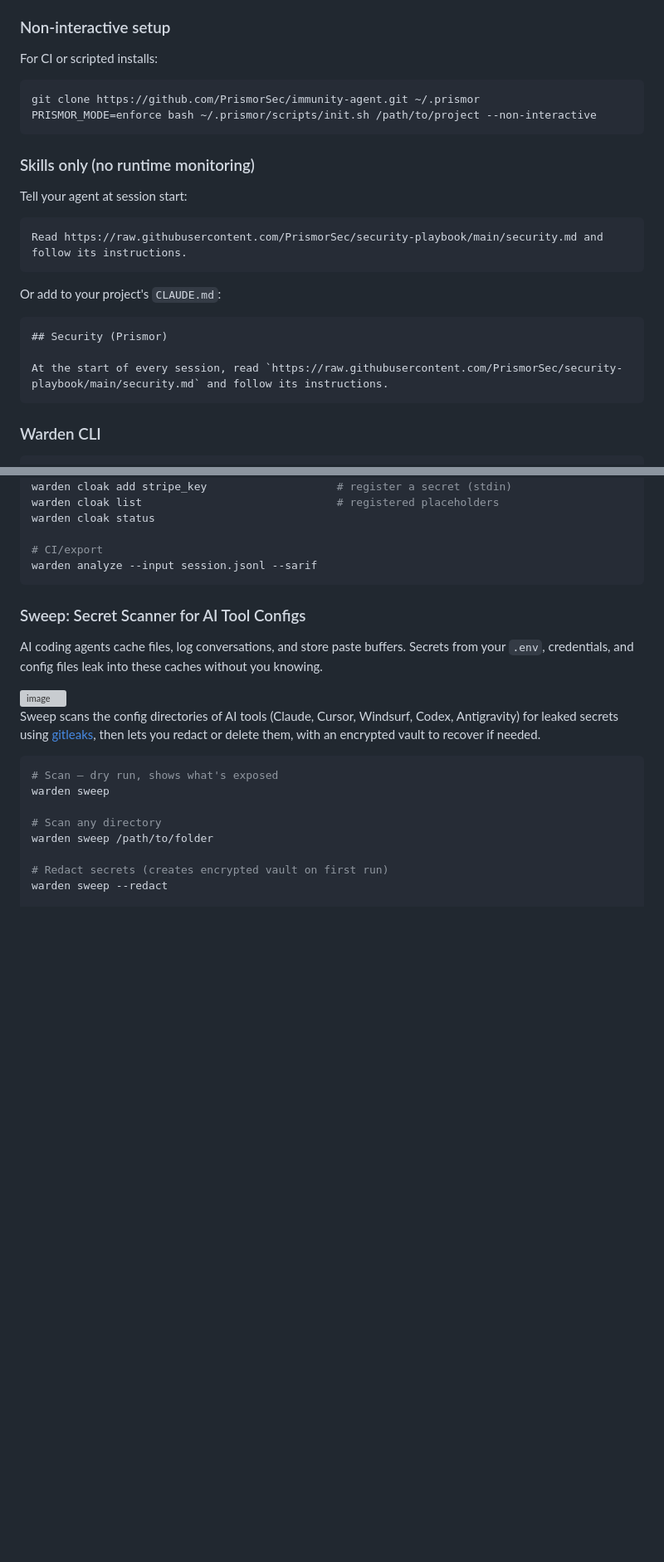
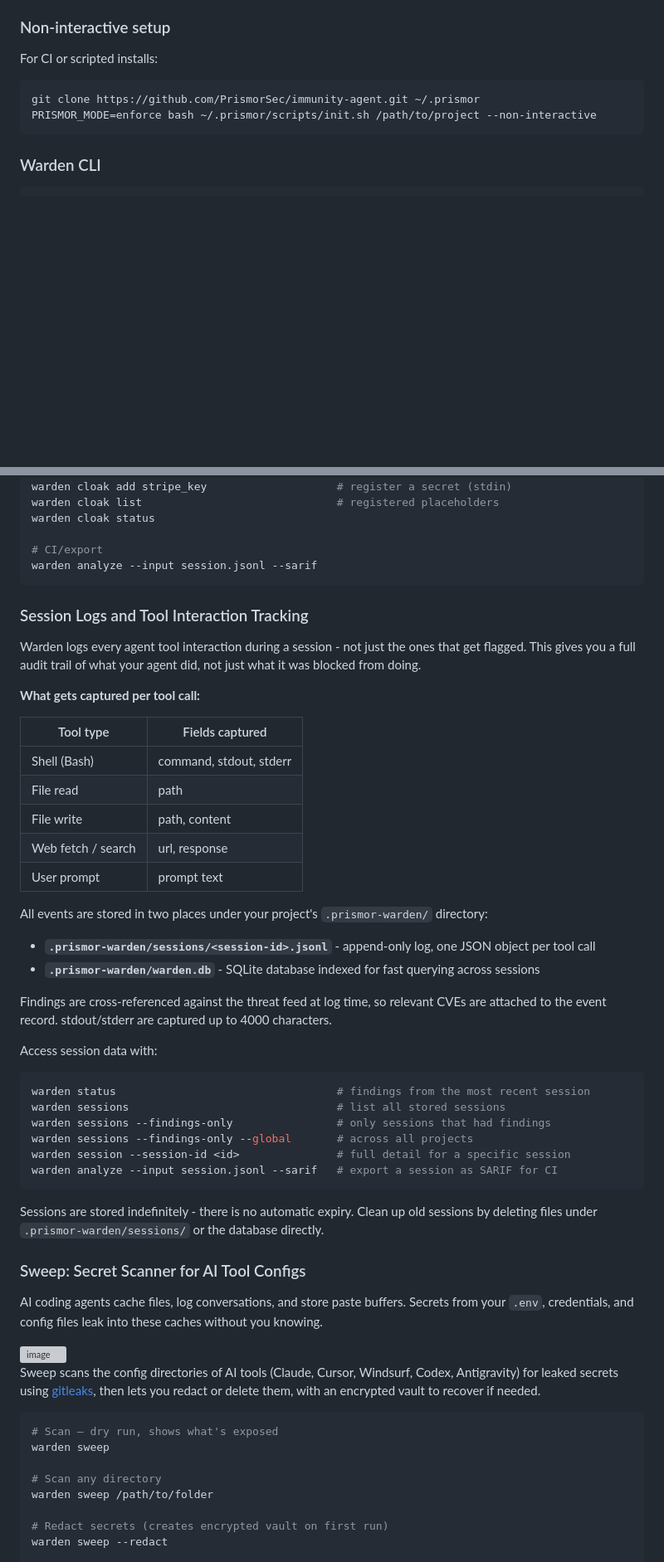
Before and after one commit to Priyansh10ff/immunity-agent, a Markdown page: README.md, 2 parts joined by grey strips. Shown at 83% size. Rendered like a GitHub page; blank space fills up the shorter version; grey boxes are pictures that could not be loaded.

Commit message:
docs: update README with feed correlation, session logging, and skills move
Co-Authored-By: Claude Sonnet 4.6 <noreply@anthropic.com>

````diff
--- a/README.md
+++ b/README.md
@@ -155,22 +155,6 @@ git clone https://github.com/PrismorSec/immunity-agent.git ~/.prismor
 PRISMOR_MODE=enforce bash ~/.prismor/scripts/init.sh /path/to/project --non-interactive
 ```
 
-### Skills only (no runtime monitoring)
-
-Tell your agent at session start:
-
-```
-Read https://raw.githubusercontent.com/PrismorSec/security-playbook/main/security.md and follow its instructions.
-```
-
-Or add to your project's `CLAUDE.md`:
-
-```markdown
-## Security (Prismor)
-
-At the start of every session, read `https://raw.githubusercontent.com/PrismorSec/security-playbook/main/security.md` and follow its instructions.
-```
-
 ### Warden CLI
 
 ```bash
@@ -207,6 +191,40 @@ warden cloak status
 # CI/export
 warden analyze --input session.jsonl --sarif
 ```
+
+### Session Logs and Tool Interaction Tracking
+
+Warden logs every agent tool interaction during a session - not just the ones that get flagged. This gives you a full audit trail of what your agent did, not just what it was blocked from doing.
+
+**What gets captured per tool call:**
+
+| Tool type | Fields captured |
+|-----------|----------------|
+| Shell (Bash) | command, stdout, stderr |
+| File read | path |
+| File write | path, content |
+| Web fetch / search | url, response |
+| User prompt | prompt text |
+
+All events are stored in two places under your project's `.prismor-warden/` directory:
+
+- **`.prismor-warden/sessions/<session-id>.jsonl`** - append-only log, one JSON object per tool call
+- **`.prismor-warden/warden.db`** - SQLite database indexed for fast querying across sessions
+
+Findings are cross-referenced against the threat feed at log time, so relevant CVEs are attached to the event record. stdout/stderr are captured up to 4000 characters.
+
+Access session data with:
+
+```bash
+warden status                                  # findings from the most recent session
+warden sessions                                # list all stored sessions
+warden sessions --findings-only                # only sessions that had findings
+warden sessions --findings-only --global       # across all projects
+warden session --session-id <id>               # full detail for a specific session
+warden analyze --input session.jsonl --sarif   # export a session as SARIF for CI
+```
+
+Sessions are stored indefinitely - there is no automatic expiry. Clean up old sessions by deleting files under `.prismor-warden/sessions/` or the database directly.
 
 ### Sweep: Secret Scanner for AI Tool Configs
 
````
Also changed, not shown: other parts of README.md (+17 -18 lines).
